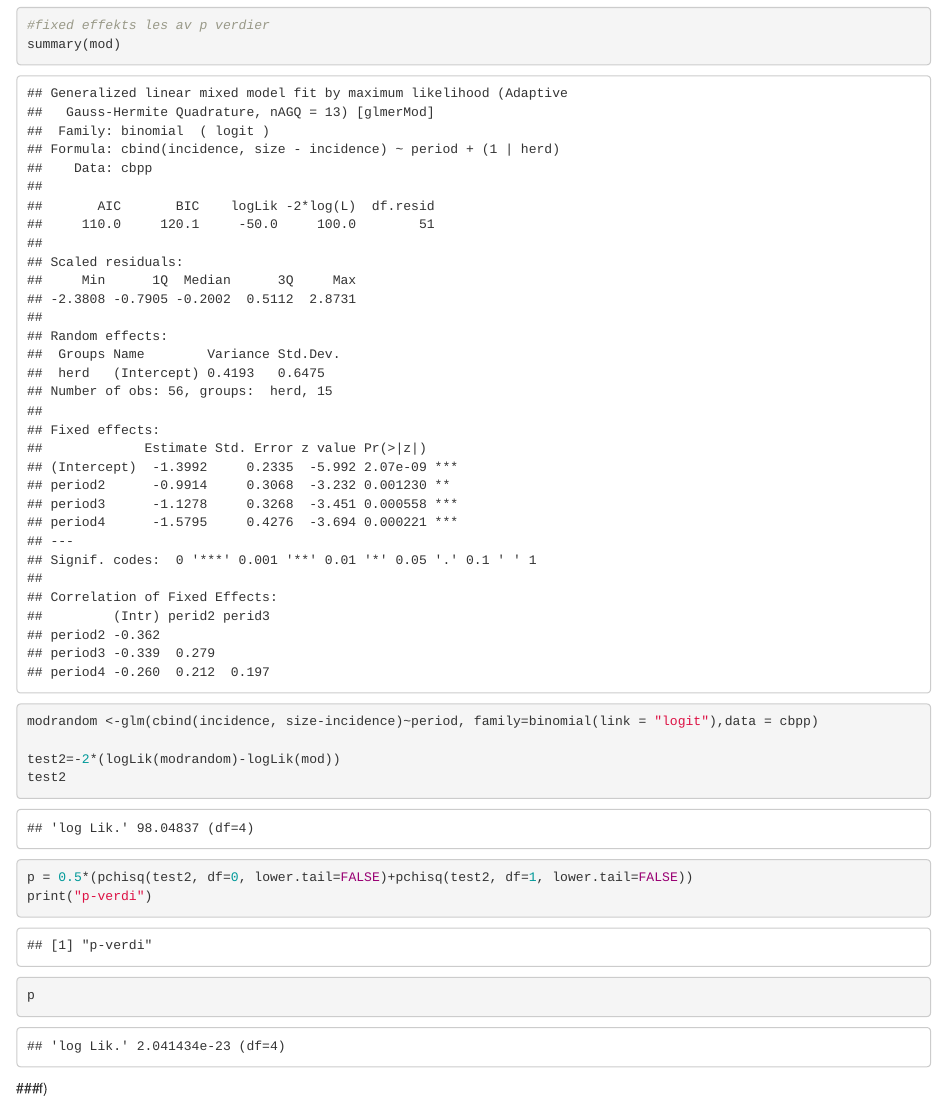
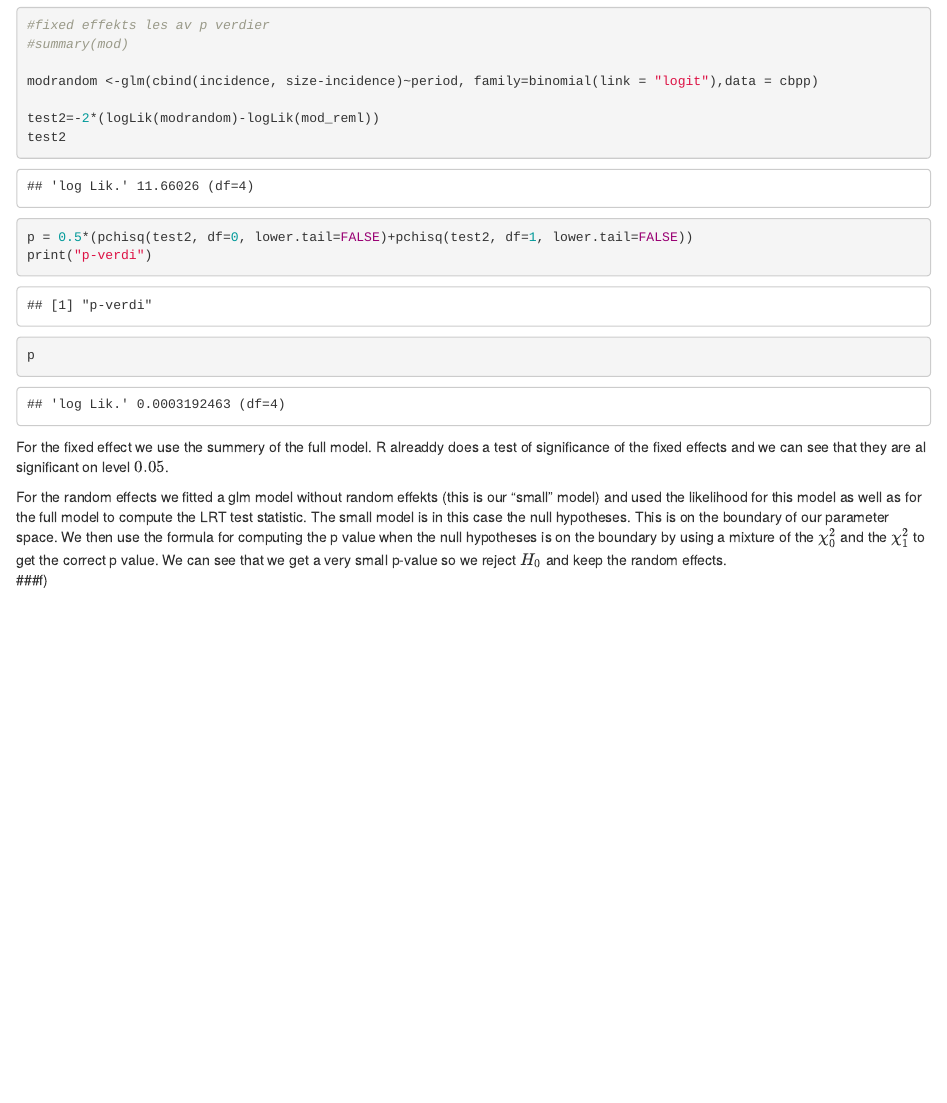
Before and after one commit to catharinalill/GLM---project-1, an R Markdown document (Project 3.Rmd): the page in a window 1100 px wide, from 6990 px down. Rendered offline with R 4.5, knitr and Pandoc, with nearby package versions; some code elsewhere in the file could not run offline.

Commit message:
e) med tekst

````diff
--- a/Project 3.Rmd
+++ b/Project 3.Rmd
@@ -212,18 +212,20 @@ How to further investigate ????
 ###e)
 ```{r}
 #fixed effekts les av p verdier
-summary(mod)
+#summary(mod)
 
 modrandom <-glm(cbind(incidence, size-incidence)~period, family=binomial(link = "logit"),data = cbpp)
 
-test2=-2*(logLik(modrandom)-logLik(mod))
+test2=-2*(logLik(modrandom)-logLik(mod_reml))
 test2
 p = 0.5*(pchisq(test2, df=0, lower.tail=FALSE)+pchisq(test2, df=1, lower.tail=FALSE))
 print("p-verdi")
 p
 ```
 
+For the fixed effect we use the summery of the full model. R alreaddy does a test of significance of the fixed effects and we can see that they are al significant on level $0.05$.
 
+For the random effects we fitted a glm model without random effekts (this is our "small" model) and used the likelihood for this model as well as for the full model to compute the LRT test statistic. The small model is in this case the null hypotheses. This is on the boundary of our parameter space. We then use the formula for computing the p value when the null hypotheses is on the boundary by using a mixture of the $\chi^2_0$ and the $\chi^2_1$ to get the correct p value. We can see that we get a very small p-value so we reject $H_0$ and keep the random effects.
 ###f)
 
 ```{r}
````
